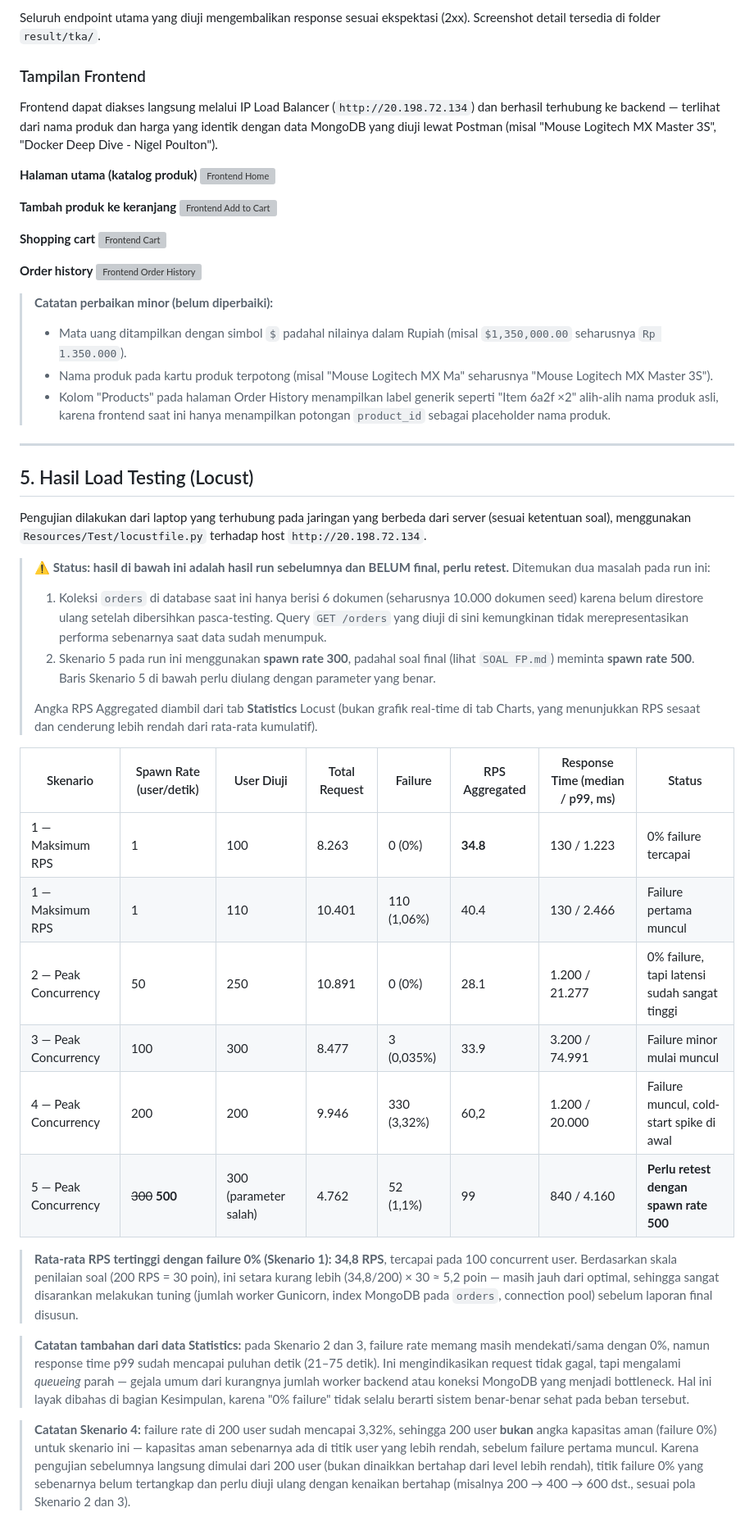
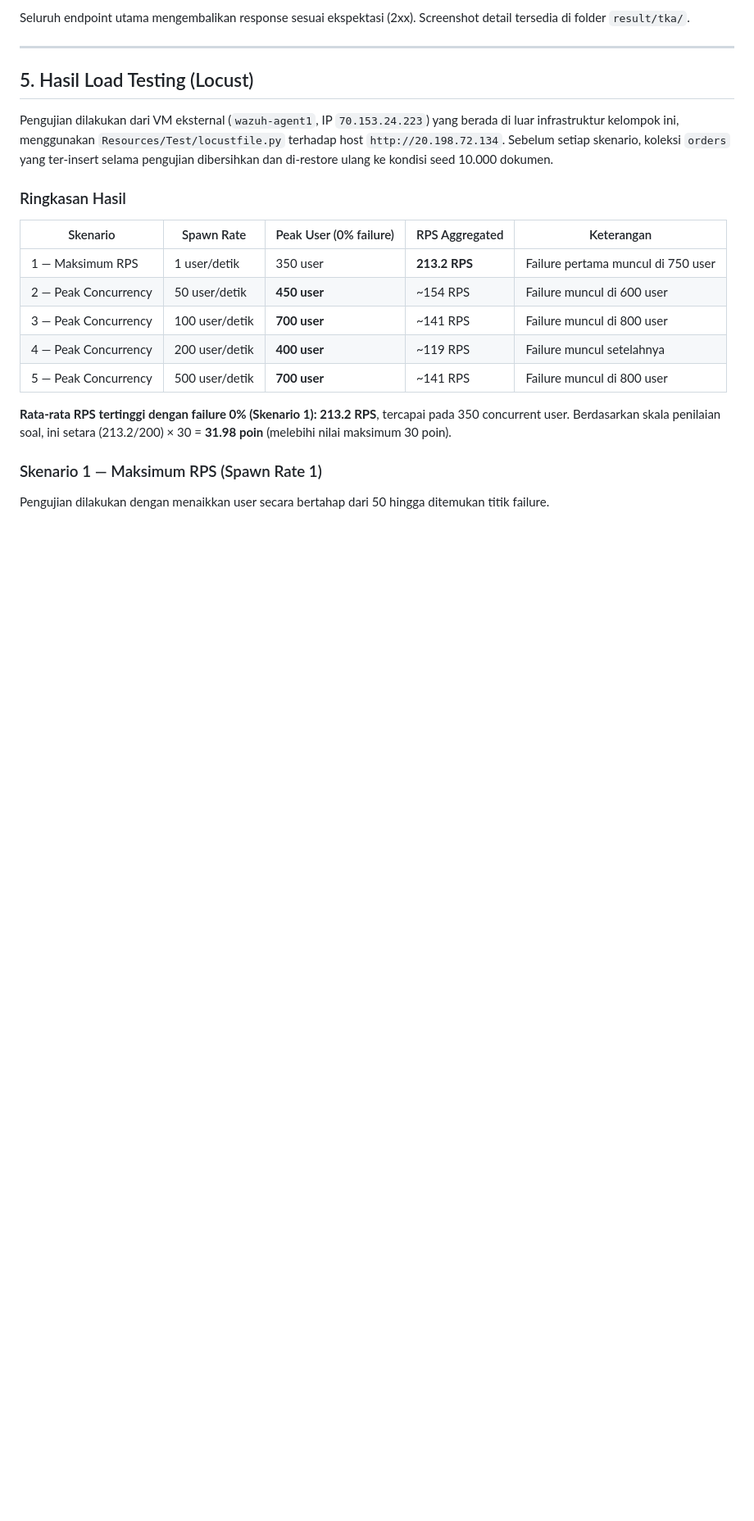
Before and after one commit to knownasrayy/FP-TKA-KEL5, a Markdown page: README.md, the part around one of its changes. Shown at 82% size. Rendered like a GitHub page; blank space fills up the shorter version; grey boxes are pictures that could not be loaded.

```diff
--- a/README.md
+++ b/README.md
@@ -158,51 +169,25 @@ Pengujian setiap endpoint dilakukan menggunakan Postman terhadap base URL `http:
 
-Seluruh endpoint utama yang diuji mengembalikan response sesuai ekspektasi (2xx). Screenshot detail tersedia di folder `result/tka/`.
-
-### Tampilan Frontend
-
-Frontend dapat diakses langsung melalui IP Load Balancer (`http://20.198.72.134`) dan berhasil terhubung ke backend — terlihat dari nama produk dan harga yang identik dengan data MongoDB yang diuji lewat Postman (misal "Mouse Logitech MX Master 3S", "Docker Deep Dive - Nigel Poulton").
-
-**Halaman utama (katalog produk)**
-![Frontend Home](https://github.com/knownasrayy/FP-TKA-KEL5/blob/main/result/frontend/frontend_home.png)
-
-**Tambah produk ke keranjang**
-![Frontend Add to Cart](https://github.com/knownasrayy/FP-TKA-KEL5/blob/main/result/frontend/frontend_addtocart.png)
-
-**Shopping cart**
-![Frontend Cart](https://github.com/knownasrayy/FP-TKA-KEL5/blob/main/result/frontend/frontend_cart.png)
-
-**Order history**
-![Frontend Order History](https://github.com/knownasrayy/FP-TKA-KEL5/blob/main/result/frontend/frontend_orderhistory.png)
-
-> **Catatan perbaikan minor (belum diperbaiki):**
-> - Mata uang ditampilkan dengan simbol `$` padahal nilainya dalam Rupiah (misal `$1,350,000.00` seharusnya `Rp 1.350.000`).
-> - Nama produk pada kartu produk terpotong (misal "Mouse Logitech MX Ma" seharusnya "Mouse Logitech MX Master 3S").
-> - Kolom "Products" pada halaman Order History menampilkan label generik seperti "Item 6a2f ×2" alih-alih nama produk asli, karena frontend saat ini hanya menampilkan potongan `product_id` sebagai placeholder nama produk.
+Seluruh endpoint utama mengembalikan response sesuai ekspektasi (2xx). Screenshot detail tersedia di folder `result/tka/`.
 
 ---
 
 ## 5. Hasil Load Testing (Locust)
 
-Pengujian dilakukan dari laptop yang terhubung pada jaringan yang berbeda dari server (sesuai ketentuan soal), menggunakan `Resources/Test/locustfile.py` terhadap host `http://20.198.72.134`.
+Pengujian dilakukan dari VM eksternal (`wazuh-agent1`, IP `70.153.24.223`) yang berada di luar infrastruktur kelompok ini, menggunakan `Resources/Test/locustfile.py` terhadap host `http://20.198.72.134`. Sebelum setiap skenario, koleksi `orders` yang ter-insert selama pengujian dibersihkan dan di-restore ulang ke kondisi seed 10.000 dokumen.
 
-> **⚠️ Status: hasil di bawah ini adalah hasil run sebelumnya dan BELUM final, perlu retest.** Ditemukan dua masalah pada run ini:
-> 1. Koleksi `orders` di database saat ini hanya berisi 6 dokumen (seharusnya 10.000 dokumen seed) karena belum direstore ulang setelah dibersihkan pasca-testing. Query `GET /orders` yang diuji di sini kemungkinan tidak merepresentasikan performa sebenarnya saat data sudah menumpuk.
-> 2. Skenario 5 pada run ini menggunakan **spawn rate 300**, padahal soal final (lihat `SOAL FP.md`) meminta **spawn rate 500**. Baris Skenario 5 di bawah perlu diulang dengan parameter yang benar.
->
-> Angka RPS Aggregated diambil dari tab **Statistics** Locust (bukan grafik real-time di tab Charts, yang menunjukkan RPS sesaat dan cenderung lebih rendah dari rata-rata kumulatif).
+### Ringkasan Hasil
 
-| Skenario | Spawn Rate (user/detik) | User Diuji | Total Request | Failure | RPS Aggregated | Response Time (median / p99, ms) | Status |
-|---|---|---|---|---|---|---|---|
-| 1 — Maksimum RPS | 1 | 100 | 8.263 | 0 (0%) | **34.8** | 130 / 1.223 | 0% failure tercapai |
-| 1 — Maksimum RPS | 1 | 110 | 10.401 | 110 (1,06%) | 40.4 | 130 / 2.466 | Failure pertama muncul |
-| 2 — Peak Concurrency | 50 | 250 | 10.891 | 0 (0%) | 28.1 | 1.200 / 21.277 | 0% failure, tapi latensi sudah sangat tinggi |
-| 3 — Peak Concurrency | 100 | 300 | 8.477 | 3 (0,035%) | 33.9 | 3.200 / 74.991 | Failure minor mulai muncul |
-| 4 — Peak Concurrency | 200 | 200 | 9.946 | 330 (3,32%) | 60,2 | 1.200 / 20.000 | Failure muncul, cold-start spike di awal |
-| 5 — Peak Concurrency | ~~300~~ **500** | 300 (parameter salah) | 4.762 | 52 (1,1%) | 99 | 840 / 4.160 | **Perlu retest dengan spawn rate 500** |
+| Skenario | Spawn Rate | Peak User (0% failure) | RPS Aggregated | Keterangan |
+|---|---|---|---|---|
+| 1 — Maksimum RPS | 1 user/detik | 350 user | **213.2 RPS** | Failure pertama muncul di 750 user |
+| 2 — Peak Concurrency | 50 user/detik | **450 user** | ~154 RPS | Failure muncul di 600 user |
+| 3 — Peak Concurrency | 100 user/detik | **700 user** | ~141 RPS | Failure muncul di 800 user |
+| 4 — Peak Concurrency | 200 user/detik | **400 user** | ~119 RPS | Failure muncul setelahnya |
+| 5 — Peak Concurrency | 500 user/detik | **700 user** | ~141 RPS | Failure muncul di 800 user |
 
-> **Rata-rata RPS tertinggi dengan failure 0% (Skenario 1): 34,8 RPS**, tercapai pada 100 concurrent user. Berdasarkan skala penilaian soal (200 RPS = 30 poin), ini setara kurang lebih (34,8/200) × 30 ≈ 5,2 poin — masih jauh dari optimal, sehingga sangat disarankan melakukan tuning (jumlah worker Gunicorn, index MongoDB pada `orders`, connection pool) sebelum laporan final disusun.
+**Rata-rata RPS tertinggi dengan failure 0% (Skenario 1): 213.2 RPS**, tercapai pada 350 concurrent user. Berdasarkan skala penilaian soal, ini setara (213.2/200) × 30 = **31.98 poin** (melebihi nilai maksimum 30 poin).
 
-> **Catatan tambahan dari data Statistics:** pada Skenario 2 dan 3, failure rate memang masih mendekati/sama dengan 0%, namun response time p99 sudah mencapai puluhan detik (21–75 detik). Ini mengindikasikan request tidak gagal, tapi mengalami *queueing* parah — gejala umum dari kurangnya jumlah worker backend atau koneksi MongoDB yang menjadi bottleneck. Hal ini layak dibahas di bagian Kesimpulan, karena "0% failure" tidak selalu berarti sistem benar-benar sehat pada beban tersebut.
+### Skenario 1 — Maksimum RPS (Spawn Rate 1)
 
-> **Catatan Skenario 4:** failure rate di 200 user sudah mencapai 3,32%, sehingga 200 user **bukan** angka kapasitas aman (failure 0%) untuk skenario ini — kapasitas aman sebenarnya ada di titik user yang lebih rendah, sebelum failure pertama muncul. Karena pengujian sebelumnya langsung dimulai dari 200 user (bukan dinaikkan bertahap dari level lebih rendah), titik failure 0% yang sebenarnya belum tertangkap dan perlu diuji ulang dengan kenaikan bertahap (misalnya 200 → 400 → 600 dst., sesuai pola Skenario 2 dan 3).
+Pengujian dilakukan dengan menaikkan user secara bertahap dari 50 hingga ditemukan titik failure.
 
```
Also changed, not shown: other parts of README.md (+127 -69 lines).
